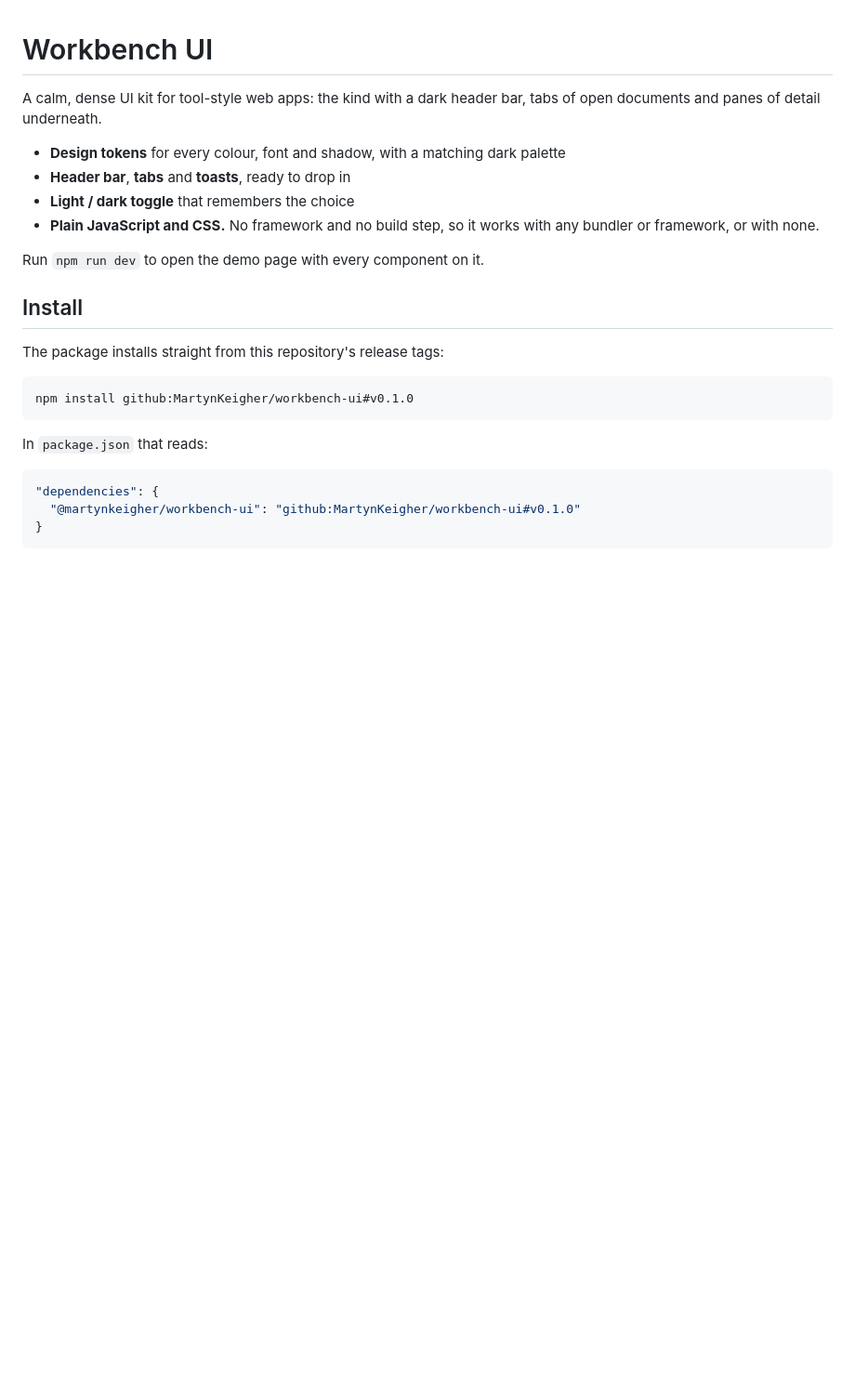
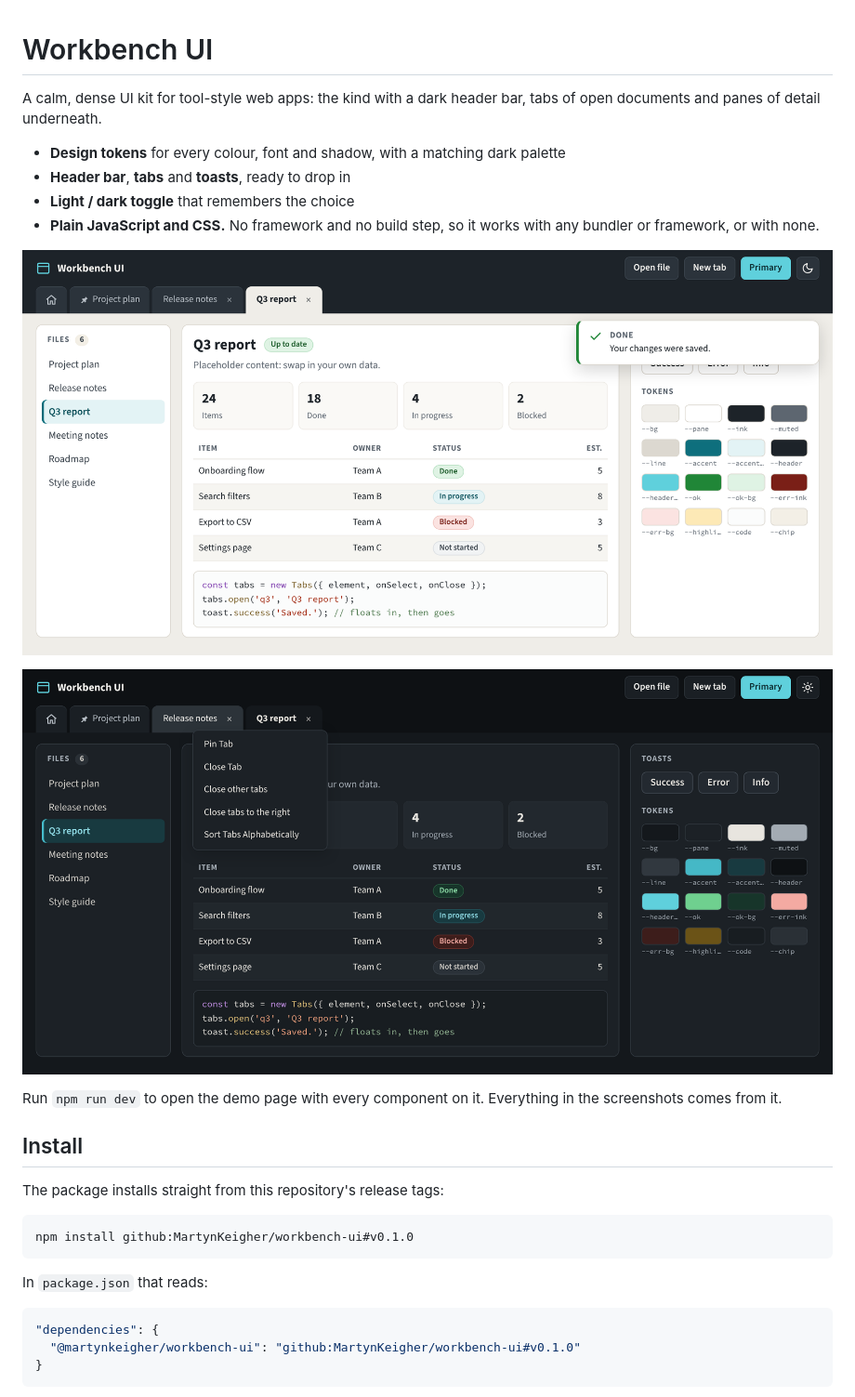
Before and after one commit to MartynKeigher/workbench-ui, a Markdown page: README.md, the part around the change. Shown at 93% size. GitHub-like rendering; pictures changed too: docs/screenshot-dark.png (added), docs/screenshot-light.png (added); blank space fills up the shorter version.

```diff
--- a/README.md
+++ b/README.md
@@ -9,7 +9,11 @@ documents and panes of detail underneath.
 - **Plain JavaScript and CSS.** No framework and no build step, so it works with any bundler or
   framework, or with none.
 
-Run `npm run dev` to open the demo page with every component on it.
+![Workbench UI in light mode: a header bar with buttons, tabs with one pinned, a file list, a document with a status table, and a toast in the corner](docs/screenshot-light.png)
+
+![The same screen in dark mode, with a tab's right-click menu open](docs/screenshot-dark.png)
+
+Run `npm run dev` to open the demo page with every component on it. Everything in the screenshots comes from it.
 
 ## Install
 
```
Also changed, not shown: 3 other files.
